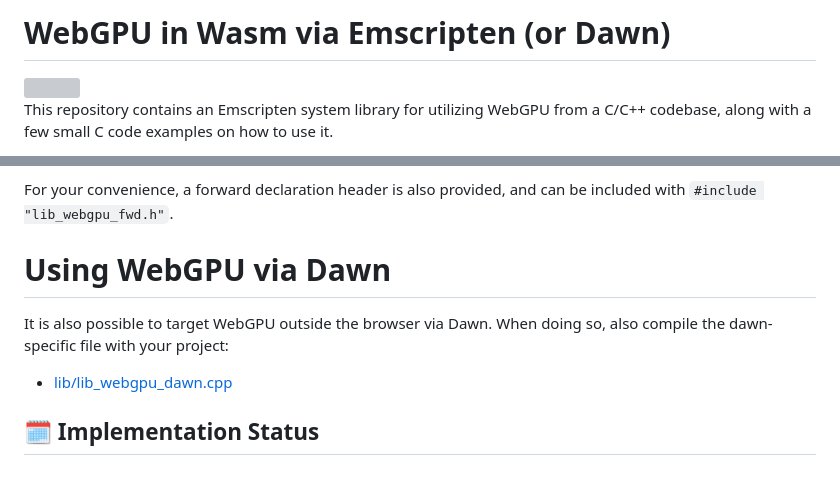
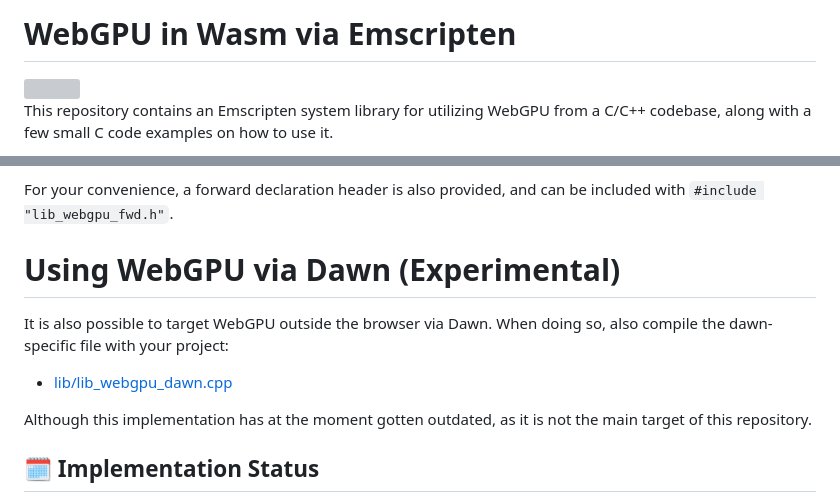
Before and after one commit to juj/wasm_webgpu, a Markdown page: README.md, 2 parts joined by grey strips. GitHub-like rendering; blank space fills up the shorter version; grey boxes are pictures that could not be loaded.

Commit message:
Update README.md to note that targeting Dawn is outdated at the moment.

```diff
--- a/README.md
+++ b/README.md
@@ -1,4 +1,4 @@
-# WebGPU in Wasm via Emscripten (or Dawn)
+# WebGPU in Wasm via Emscripten
 
 <img align=right src='./screenshots/webgpu-logo.svg' width=27%>
 
@@ -18,11 +18,13 @@ Then `#include "lib_webgpu.h"` to access the API, compile in `lib_webpgu.cpp` an
 
 For your convenience, a forward declaration header is also provided, and can be included with `#include "lib_webgpu_fwd.h"`.
 
-# Using WebGPU via Dawn
+# Using WebGPU via Dawn (Experimental)
 
 It is also possible to target WebGPU outside the browser via Dawn. When doing so, also compile the dawn-specific file with your project:
 
  - [lib/lib_webgpu_dawn.cpp](lib/lib_webgpu_dawn.cpp)
+
+Although this implementation has at the moment gotten outdated, as it is not the main target of this repository.
 
 ## 🗓 Implementation Status
 
```
